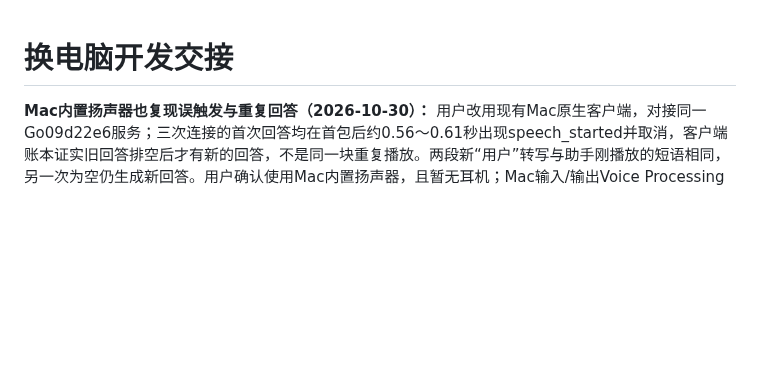
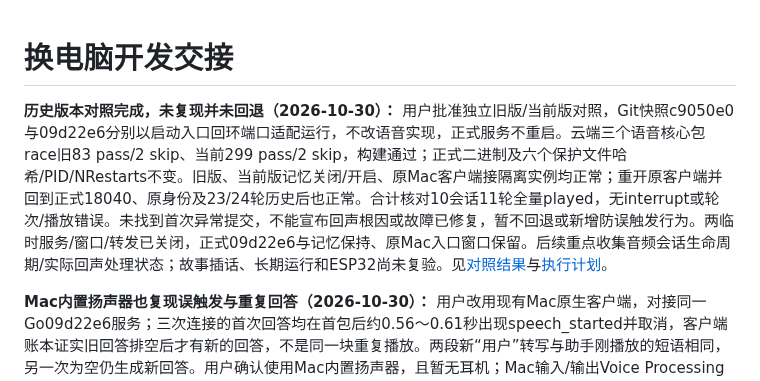
Before and after one commit to chenyongming211-glitch/family-companion-robot, a Markdown page: docs/DEVELOPMENT_HANDOFF.md, the part around the change. GitHub-like rendering; blank space fills up the shorter version.

Commit message:
docs: record isolated Realtime version comparison results

```diff
--- a/docs/DEVELOPMENT_HANDOFF.md
+++ b/docs/DEVELOPMENT_HANDOFF.md
@@ -1,4 +1,6 @@
 # 换电脑开发交接
+
+**历史版本对照完成，未复现并未回退（2026-10-30）：** 用户批准独立旧版/当前版对照，Git快照c9050e0与09d22e6分别以启动入口回环端口适配运行，不改语音实现，正式服务不重启。云端三个语音核心包race旧83 pass/2 skip、当前299 pass/2 skip，构建通过；正式二进制及六个保护文件哈希/PID/NRestarts不变。旧版、当前版记忆关闭/开启、原Mac客户端接隔离实例均正常；重开原客户端并回到正式18040、原身份及23/24轮历史后也正常。合计核对10会话11轮全量played，无interrupt或轮次/播放错误。未找到首次异常提交，不能宣布回声根因或故障已修复，暂不回退或新增防误触发行为。两临时服务/窗口/转发已关闭，正式09d22e6与记忆保持、原Mac入口窗口保留。后续重点收集音频会话生命周期/实际回声处理状态；故事插话、长期运行和ESP32尚未复验。见[对照结果](verification/2026-10-30-realtime-version-comparison.md)与[执行计划](superpowers/plans/2026-10-30-realtime-version-comparison.md)。
 
 **Mac内置扬声器也复现误触发与重复回答（2026-10-30）：** 用户改用现有Mac原生客户端，对接同一Go09d22e6服务；三次连接的首次回答均在首包后约0.56～0.61秒出现speech_started并取消，客户端账本证实旧回答排空后才有新的回答，不是同一块重复播放。两段新“用户”转写与助手刚播放的短语相同，另一次为空仍生成新回答。用户确认使用Mac内置扬声器，且暂无耳机；Mac输入/输出Voice Processing与AEC请求均启用，但不等于实际消声有效。现象高度支持播放声回入输入，尚未用声学隔离确认；下步用Mac输出临时静音、麦克风保持开启作短对照，由云端事件判断是否再次误触发，再恢复音量。该对照尚未取得结果，不直接归因微雪固件，不修改VAD/DSP或屏蔽播放期间收音。客户端已重建并打开，SSH使用既有root授权、仅转发回环端口，云端服务未重启、未操作串口；无原始声音保存。
 
```
Also changed, not shown: docs/verification/2026-10-30-realtime-version-comparison.md (added, +55 -0 lines), 1 other file.
